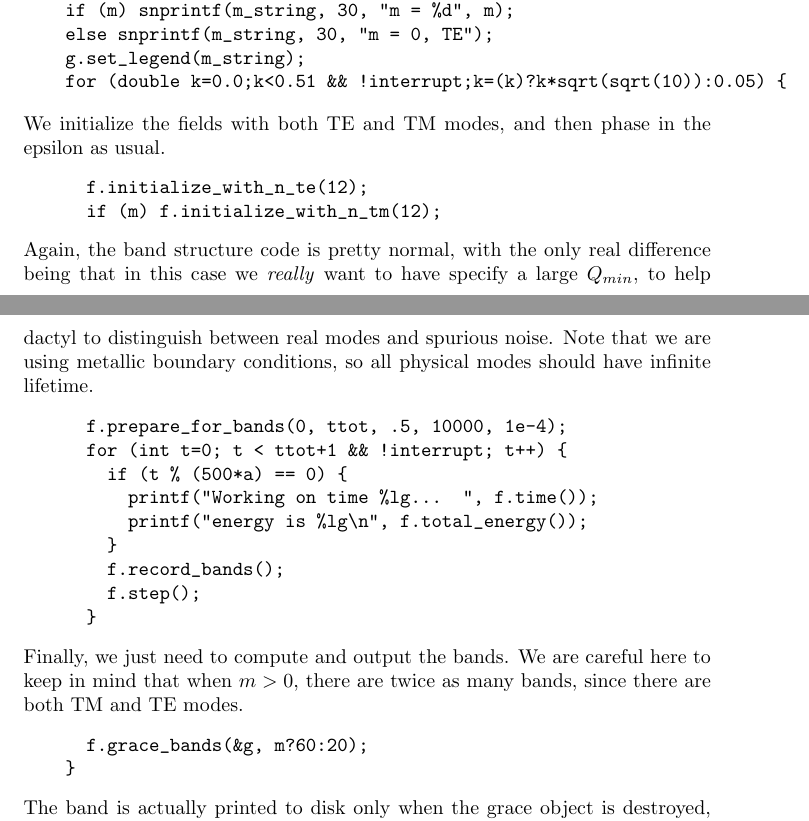
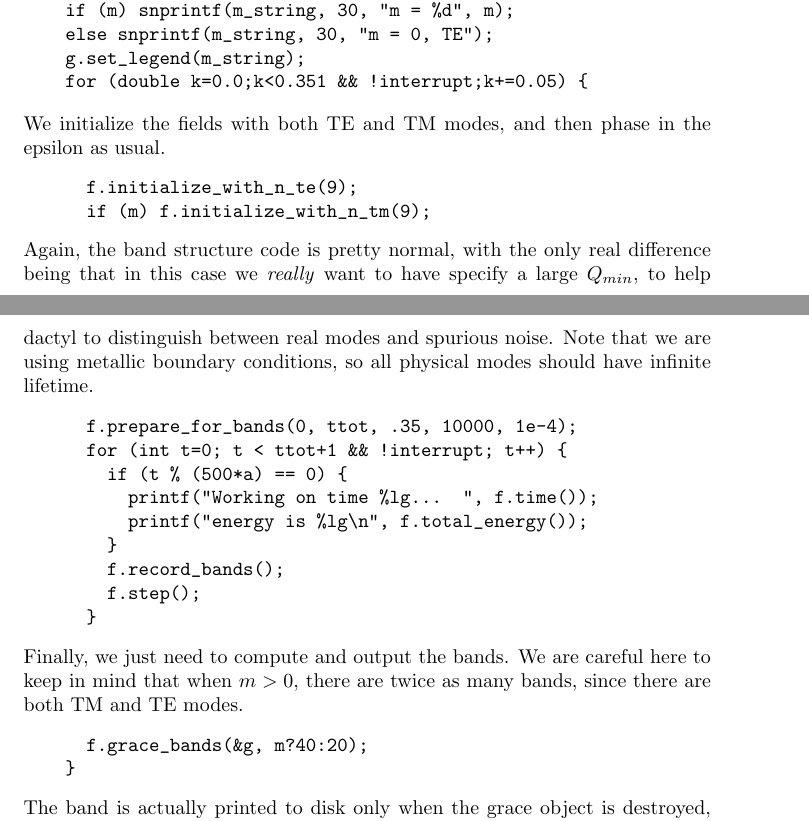
Before and after one commit to NanoComp/meep, a LaTeX document (doc/dactyl.tex, which reads doc/omniguide.tex): two parts of pages 13 and 14 of 24, joined at a grey line, cut so that both start at the same text. Compiled offline with pdfLaTeX; a LaTeX package or settings file that is missing is left out.

Commit message:
Omniguide update.

```diff
--- a/doc/omniguide.tex
+++ b/doc/omniguide.tex
@@ -62,7 +62,7 @@ straight to the TE modes.
     const int m=0;
     g.new_set();
     g.set_legend("m = 0, TM");
-    for (double k=0.0;k<0.51 && !interrupt;k=(k)?k*sqrt(sqrt(10)):0.05) {
+    for (double k=0.0;k<0.351 && !interrupt;k+=0.05) {
       char k_and_m[10];
       snprintf(k_and_m, 10, "%g-%d", k, m);
       printf("Working on k of %g and m=0 TM with a=%d...\n", k, a);
@@ -70,7 +70,7 @@ straight to the TE modes.
       f.use_bloch(k);
       f.verbose(1);
       f.phase_in_material(&ma, 1000);
-      f.initialize_with_n_tm(12);
+      f.initialize_with_n_tm(9);
       double next_slice_time = 0.0;
       while (f.is_phasing() && !interrupt) {
         if (f.time() >= next_slice_time && 0) {
@@ -81,7 +81,7 @@ straight to the TE modes.
         }
         f.step();
       }
-      f.prepare_for_bands(0, ttot, .5, 10000, 0.0);
+      f.prepare_for_bands(0, ttot, .35, 10000, 1e-4);
       for (int t=0; t < ttot+1 && !interrupt; t++) {
         if (t % (500*a) == 0) {
           printf("Working on time %lg...  ", f.time());
@@ -109,7 +109,7 @@ straight to the TE modes.
     if (m) snprintf(m_string, 30, "m = %d", m);
     else snprintf(m_string, 30, "m = 0, TE");
     g.set_legend(m_string);
-    for (double k=0.0;k<0.51 && !interrupt;k=(k)?k*sqrt(sqrt(10)):0.05) {
+    for (double k=0.0;k<0.351 && !interrupt;k+=0.05) {
 \end{verbatim}
 \begin{comment}
       printf("Working on k of %g and %s with a=%d...\n", k, m_string, a);
@@ -121,8 +121,8 @@ straight to the TE modes.
 We initialize the fields with both TE and TM modes, and then phase in the
 epsilon as usual.
 \begin{verbatim}
-      f.initialize_with_n_te(12);
-      if (m) f.initialize_with_n_tm(12);
+      f.initialize_with_n_te(9);
+      if (m) f.initialize_with_n_tm(9);
 \end{verbatim}
 \begin{comment}
       while (f.is_phasing() && !interrupt) f.step();
@@ -133,7 +133,7 @@ large $Q_{min}$, to help dactyl to distinguish between real modes and
 spurious noise.  Note that we are using metallic boundary conditions, so
 all physical modes should have infinite lifetime.
 \begin{verbatim}
-      f.prepare_for_bands(0, ttot, .5, 10000, 1e-4);
+      f.prepare_for_bands(0, ttot, .35, 10000, 1e-4);
       for (int t=0; t < ttot+1 && !interrupt; t++) {
         if (t % (500*a) == 0) {
           printf("Working on time %lg...  ", f.time());
@@ -147,7 +147,7 @@ Finally, we just need to compute and output the bands.  We are careful here
 to keep in mind that when $m > 0$, there are twice as many bands, since
 there are both TM and TE modes.
 \begin{verbatim}
-      f.grace_bands(&g, m?60:20);
+      f.grace_bands(&g, m?40:20);
     }
 \end{verbatim}
 The band is actually printed to disk only when the grace object is
```
Also changed, not shown: doc/omniguide.tex (4 more changed lines).
